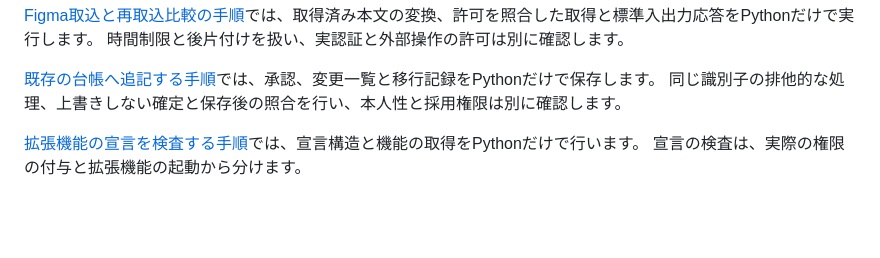
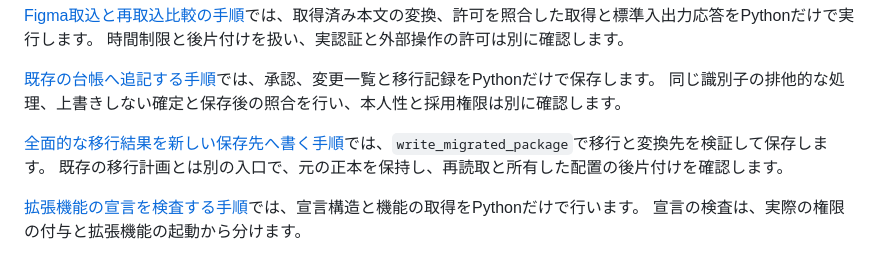
Before and after one commit to koukemo/morivyx, a Markdown page: packages/portable-core/README.md, the part around the change. Rendered like a GitHub page; blank space fills up the shorter version.

```diff
--- a/packages/portable-core/README.md
+++ b/packages/portable-core/README.md
@@ -32,6 +32,9 @@ description: 標準機能だけを使う47モジュールと、検査と保存
 
 [既存の台帳へ追記する手順](../../docs/tutorials/python-ledger-store.md)では、承認、変更一覧と移行記録をPythonだけで保存します。
 同じ識別子の排他的な処理、上書きしない確定と保存後の照合を行い、本人性と採用権限は別に確認します。
+
+[全面的な移行結果を新しい保存先へ書く手順](../../docs/tutorials/python-package-migration-writer.md)では、`write_migrated_package`で移行と変換先を検証して保存します。
+既存の移行計画とは別の入口で、元の正本を保持し、再読取と所有した配置の後片付けを確認します。
 
 [拡張機能の宣言を検査する手順](../../docs/tutorials/python-plugin-manifest.md)では、宣言構造と機能の取得をPythonだけで行います。
 宣言の検査は、実際の権限の付与と拡張機能の起動から分けます。
```
Also changed, not shown: README.md (+2 -1 lines), docs/tutorials/README.md (+1 -0 lines), docs/tutorials/python-package-migration-writer.md (added, +102 -0 lines), docs/diagrams/python-package-migration-writer.png (added), 5 other files.
